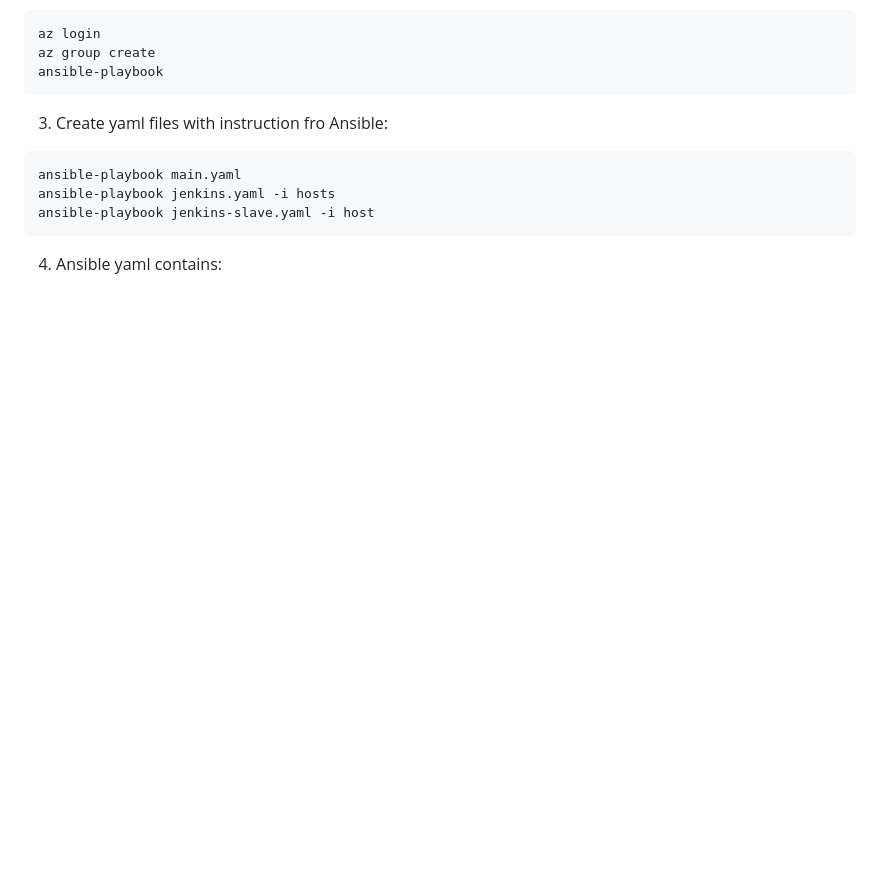
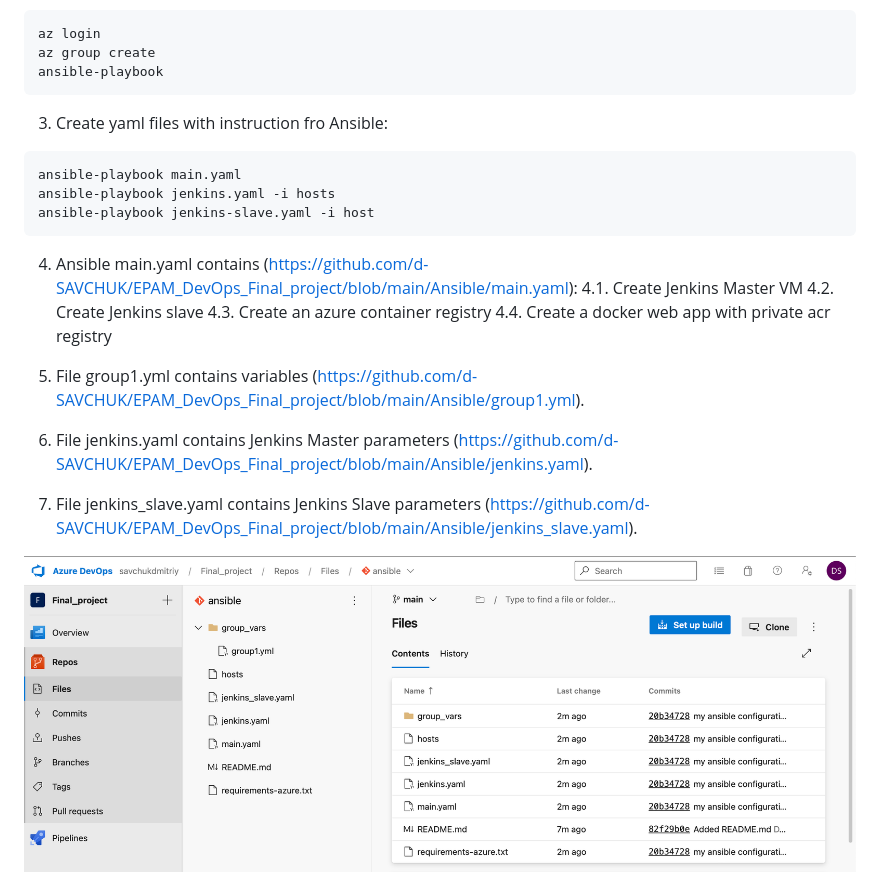
Before and after one commit to d-SAVCHUK/EPAM_DevOps_Final_project, a Markdown page: README.md, the part around the change printed below. Drawn GitHub-style; blank space fills up the shorter version.

````diff
--- a/README.md
+++ b/README.md
@@ -55,4 +55,17 @@ ansible-playbook main.yaml
 ansible-playbook jenkins.yaml -i hosts
 ansible-playbook jenkins-slave.yaml -i host
 ```
-4. Ansible yaml contains:
+4. Ansible main.yaml contains (https://github.com/d-SAVCHUK/EPAM_DevOps_Final_project/blob/main/Ansible/main.yaml):
+4.1. Create Jenkins Master VM
+4.2. Create Jenkins slave
+4.3. Create an azure container registry
+4.4. Create a docker web app with private acr registry
+
+5. File group1.yml contains variables (https://github.com/d-SAVCHUK/EPAM_DevOps_Final_project/blob/main/Ansible/group1.yml).
+
+6. File jenkins.yaml contains Jenkins Master parameters (https://github.com/d-SAVCHUK/EPAM_DevOps_Final_project/blob/main/Ansible/jenkins.yaml).
+
+7. File jenkins_slave.yaml contains Jenkins Slave parameters (https://github.com/d-SAVCHUK/EPAM_DevOps_Final_project/blob/main/Ansible/jenkins_slave.yaml).
+
+![screen](https://github.com/d-SAVCHUK/EPAM_DevOps_Final_project/blob/main/Screen1.png)
+
````
Also changed, not shown: other parts of README.md (+24 -0 lines).
